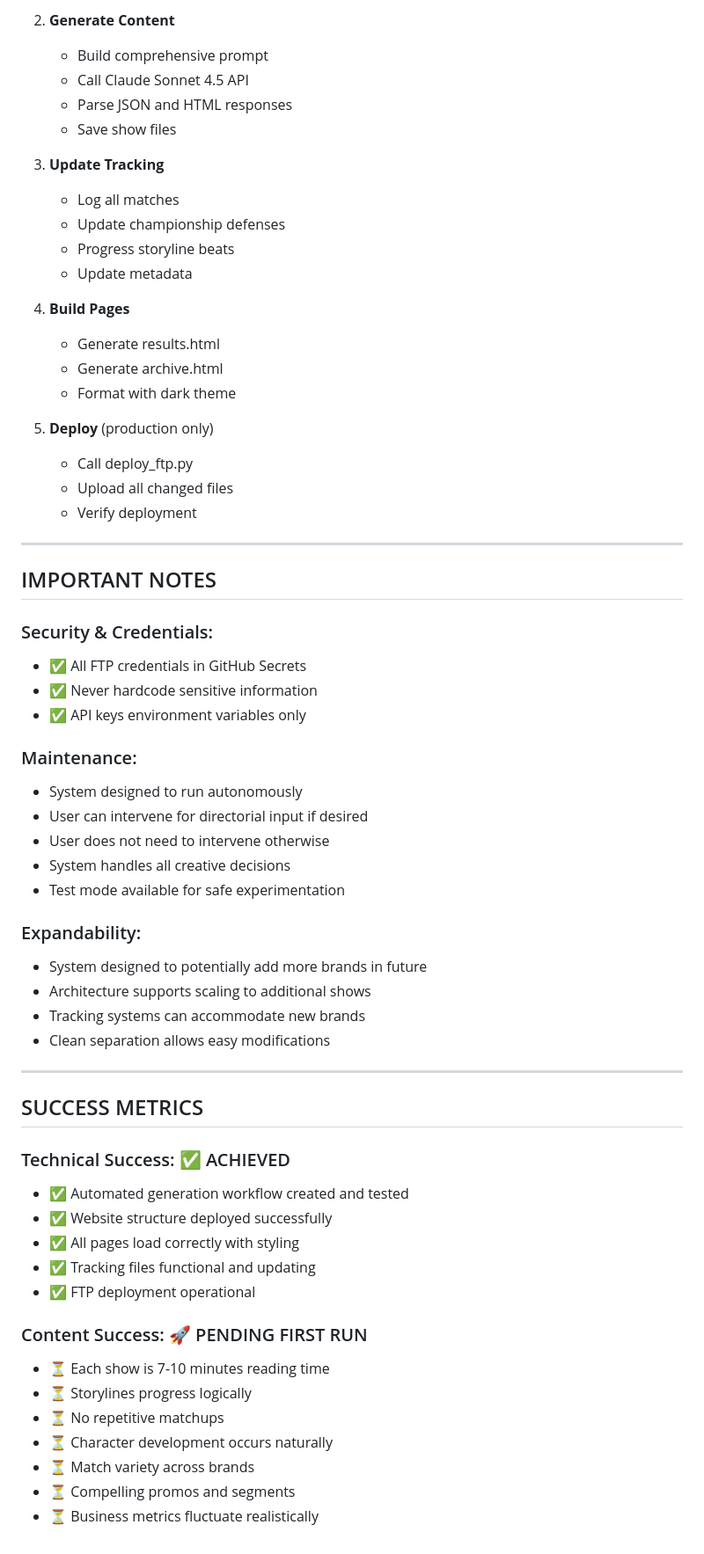
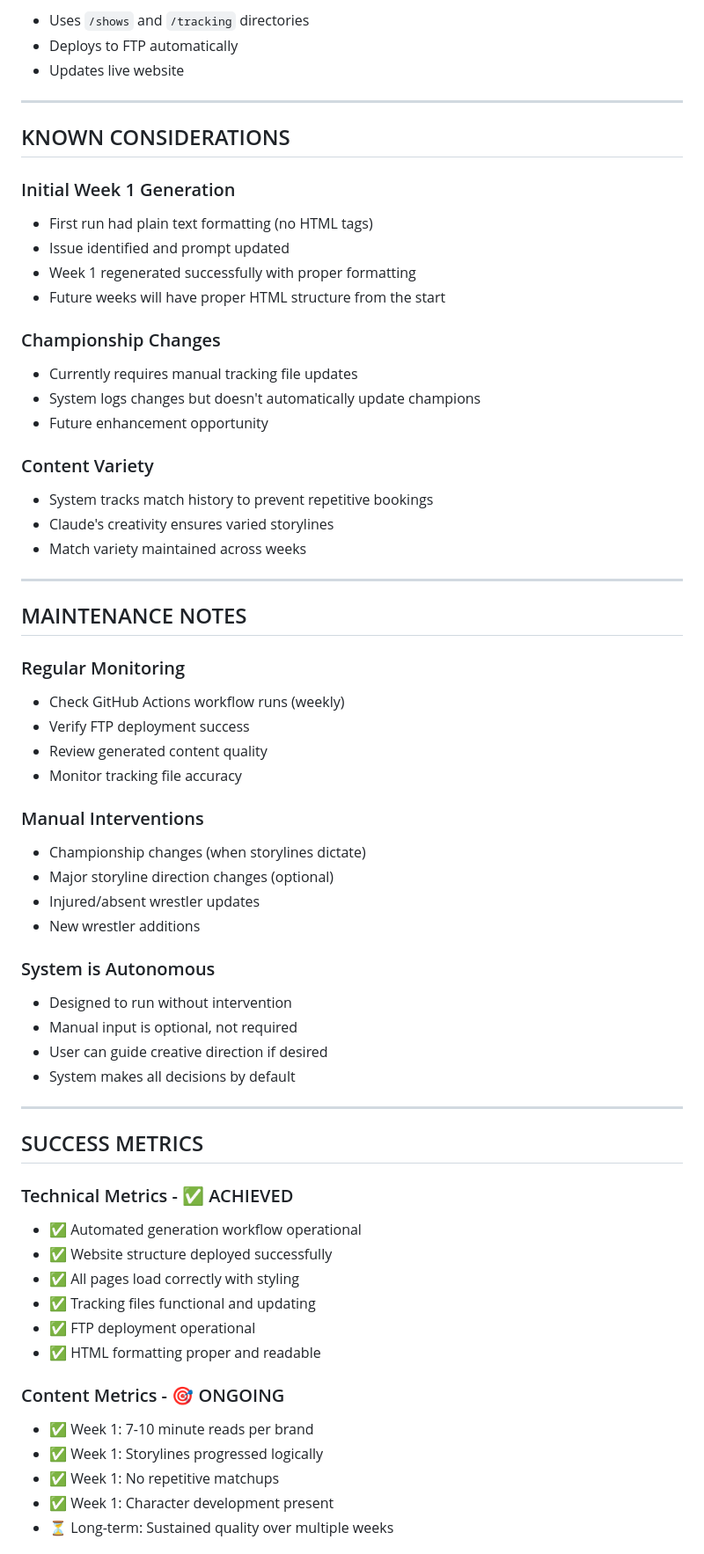
Before and after one commit to surreal1st/uwa4, a Markdown page: PROJECT_SPECIFICATION.md, the part around one of its changes. Shown at 88% size. Rendered like a GitHub page.

```diff
--- a/PROJECT_SPECIFICATION.md
+++ b/PROJECT_SPECIFICATION.md
@@ -214,64 +148,65 @@ def deploy_to_ftp(self):
-2. **Generate Content**
-   - Build comprehensive prompt
-   - Call Claude Sonnet 4.5 API
-   - Parse JSON and HTML responses
-   - Save show files
-
-3. **Update Tracking**
-   - Log all matches
-   - Update championship defenses
-   - Progress storyline beats
-   - Update metadata
-
-4. **Build Pages**
-   - Generate results.html
-   - Generate archive.html
-   - Format with dark theme
-
-5. **Deploy** (production only)
-   - Call deploy_ftp.py
-   - Upload all changed files
-   - Verify deployment
+- Uses `/shows` and `/tracking` directories
+- Deploys to FTP automatically
+- Updates live website
 
 ---
 
-## IMPORTANT NOTES
+## KNOWN CONSIDERATIONS
 
-### Security & Credentials:
-- ✅ All FTP credentials in GitHub Secrets
-- ✅ Never hardcode sensitive information
-- ✅ API keys environment variables only
+### Initial Week 1 Generation
+- First run had plain text formatting (no HTML tags)
+- Issue identified and prompt updated
+- Week 1 regenerated successfully with proper formatting
+- Future weeks will have proper HTML structure from the start
 
-### Maintenance:
-- System designed to run autonomously
-- User can intervene for directorial input if desired
-- User does not need to intervene otherwise
-- System handles all creative decisions
-- Test mode available for safe experimentation
+### Championship Changes
+- Currently requires manual tracking file updates
+- System logs changes but doesn't automatically update champions
+- Future enhancement opportunity
 
-### Expandability:
-- System designed to potentially add more brands in future
-- Architecture supports scaling to additional shows
-- Tracking systems can accommodate new brands
-- Clean separation allows easy modifications
+### Content Variety
+- System tracks match history to prevent repetitive bookings
+- Claude's creativity ensures varied storylines
+- Match variety maintained across weeks
+
+---
+
+## MAINTENANCE NOTES
+
+### Regular Monitoring
+- Check GitHub Actions workflow runs (weekly)
+- Verify FTP deployment success
+- Review generated content quality
+- Monitor tracking file accuracy
+
+### Manual Interventions
+- Championship changes (when storylines dictate)
+- Major storyline direction changes (optional)
+- Injured/absent wrestler updates
+- New wrestler additions
+
+### System is Autonomous
+- Designed to run without intervention
+- Manual input is optional, not required
+- User can guide creative direction if desired
+- System makes all decisions by default
 
 ---
 
 ## SUCCESS METRICS
 
-### Technical Success: ✅ ACHIEVED
-- ✅ Automated generation workflow created and tested
+### Technical Metrics - ✅ ACHIEVED
+- ✅ Automated generation workflow operational
 - ✅ Website structure deployed successfully
 - ✅ All pages load correctly with styling
 - ✅ Tracking files functional and updating
 - ✅ FTP deployment operational
+- ✅ HTML formatting proper and readable
 
-### Content Success: 🚀 PENDING FIRST RUN
-- ⏳ Each show is 7-10 minutes reading time
-- ⏳ Storylines progress logically
-- ⏳ No repetitive matchups
-- ⏳ Character development occurs naturally
-- ⏳ Match variety across brands
-- ⏳ Compelling promos and segments
-- ⏳ Business metrics fluctuate realistically
+### Content Metrics - 🎯 ONGOING
+- ✅ Week 1: 7-10 minute reads per brand
+- ✅ Week 1: Storylines progressed logically
+- ✅ Week 1: No repetitive matchups
+- ✅ Week 1: Character development present
+- ⏳ Long-term: Sustained quality over multiple weeks
 
```
Also changed, not shown: other parts of PROJECT_SPECIFICATION.md (+187 -179 lines).
